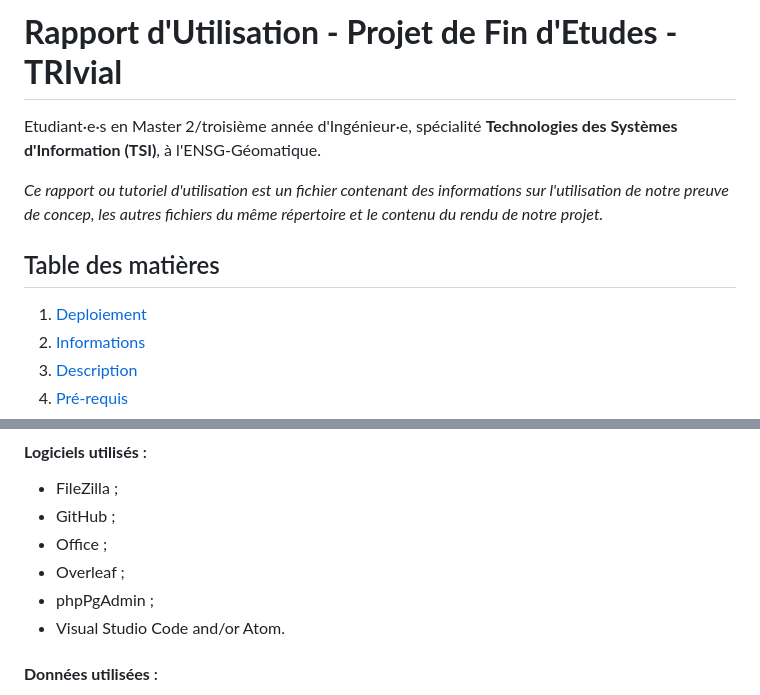
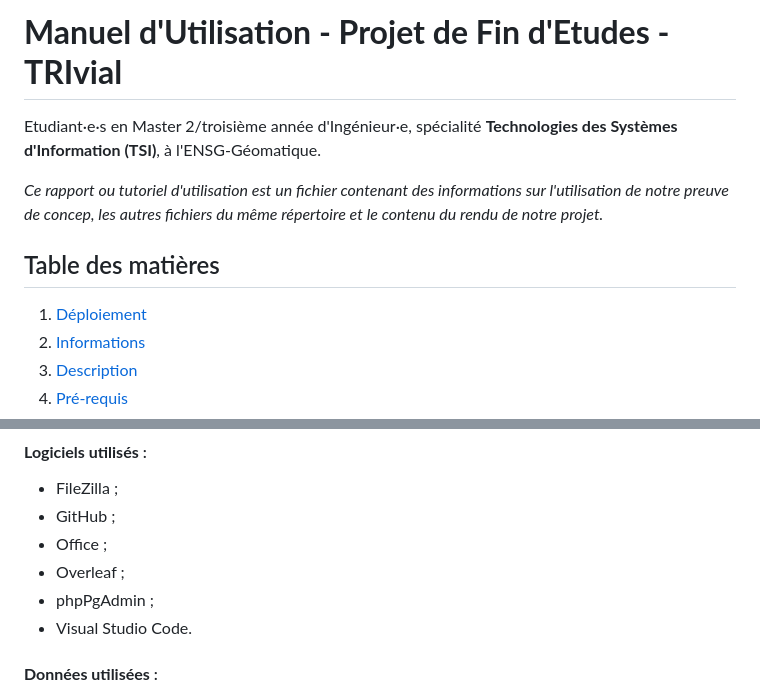
Before and after one commit to Bmaeve/TRIvial, a Markdown page: ManuelUtilisation.md, 2 parts joined by grey strips. GitHub-like rendering.

```diff
--- a/RapportUtilisation.md
+++ b/ManuelUtilisation.md
@@ -1,11 +1,11 @@
-**Rapport d'Utilisation - Projet de Fin d'Etudes - TRIvial**
+**Manuel d'Utilisation - Projet de Fin d'Etudes - TRIvial**
 =======
 Etudiant·e·s en Master 2/troisième année d'Ingénieur·e, spécialité **Technologies des Systèmes d'Information (TSI)**, à l'ENSG-Géomatique.
 
 *Ce rapport ou tutoriel d'utilisation est un fichier contenant des informations sur l'utilisation de notre preuve de concep, les autres fichiers du même répertoire et le contenu du rendu de notre projet.*
 
 ## Table des matières
-1. [Deploiement](#Deploiement)
+1. [Déploiement](#Déploiement)
 2. [Informations](#Informations)
 3. [Description](#Description)
 4. [Pré-requis](#Pré-requis)
@@ -40,7 +40,7 @@ Ce projet a été réalisé dans le cadre du module Projet de Fin d'Etudes de la
 + Office ;
 + Overleaf ;
 + phpPgAdmin ;
-+ Visual Studio Code and/or Atom.
++ Visual Studio Code.
 #### **Données utilisées** :
 Nous utilisons des données TRI ouvertes sur la ville de Paris (75), des données de recoupements provenant de diverses sources (site SEVEZO, données MENJVA, données FINESS BD TOPO, etc. (découvertes lors du Benchmarking)).
 #### **Récupération du projet** :
```
